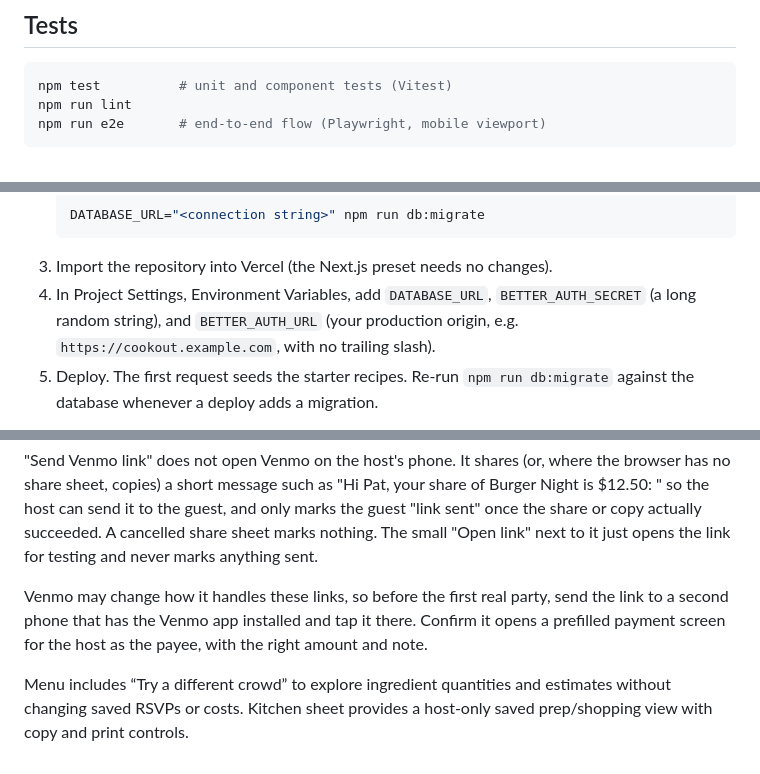
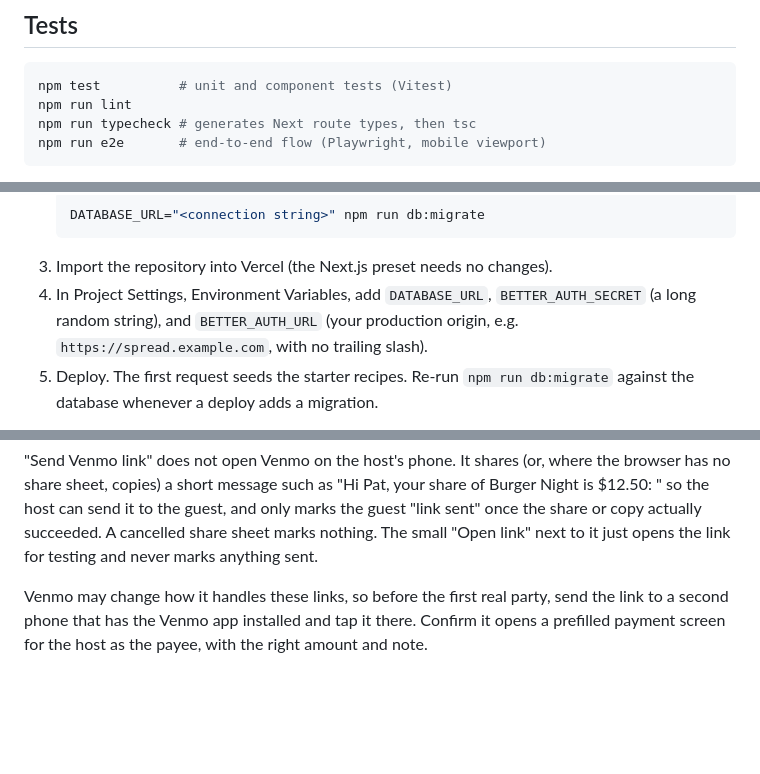
Before and after one commit to HeWillCook/spread, a Markdown page: README.md, 3 parts joined by grey strips. Rendered like a GitHub page; blank space fills up the shorter version.

````diff
--- a/README.md
+++ b/README.md
@@ -73,6 +99,7 @@ After changing `src/db/schema.ts`, run `npm run db:generate` and commit the new
 ```bash
 npm test          # unit and component tests (Vitest)
 npm run lint
+npm run typecheck # generates Next route types, then tsc
 npm run e2e       # end-to-end flow (Playwright, mobile viewport)
 ```
 
@@ -86,7 +113,7 @@ The first time, install the browser with `npm run e2e:install`. `npm run e2e` bu
    DATABASE_URL="<connection string>" npm run db:migrate
    ```
 3. Import the repository into Vercel (the Next.js preset needs no changes).
-4. In Project Settings, Environment Variables, add `DATABASE_URL`, `BETTER_AUTH_SECRET` (a long random string), and `BETTER_AUTH_URL` (your production origin, e.g. `https://cookout.example.com`, with no trailing slash).
+4. In Project Settings, Environment Variables, add `DATABASE_URL`, `BETTER_AUTH_SECRET` (a long random string), and `BETTER_AUTH_URL` (your production origin, e.g. `https://spread.example.com`, with no trailing slash).
 5. Deploy. The first request seeds the starter recipes. Re-run `npm run db:migrate` against the database whenever a deploy adds a migration.
 
 The live deployment is Vercel project `cookout` (https://spreadparty.vercel.app; the old https://cookout-lac.vercel.app 308-redirects there), connected to this repo: every push to `main` deploys to production. Its production env vars are `DATABASE_URL` (Neon production, pooled), `DATABASE_POOL_MAX=1`, `BETTER_AUTH_SECRET` and `BETTER_AUTH_URL=https://spreadparty.vercel.app`. Preview deployments have no database configured yet.
@@ -98,5 +125,3 @@ Venmo has no public API, so Spread can only build prefilled Venmo pay links (`ht
 "Send Venmo link" does not open Venmo on the host's phone. It shares (or, where the browser has no share sheet, copies) a short message such as "Hi Pat, your share of Burger Night is $12.50: <link>" so the host can send it to the guest, and only marks the guest "link sent" once the share or copy actually succeeded. A cancelled share sheet marks nothing. The small "Open link" next to it just opens the link for testing and never marks anything sent.
 
 Venmo may change how it handles these links, so before the first real party, send the link to a second phone that has the Venmo app installed and tap it there. Confirm it opens a prefilled payment screen for the host as the payee, with the right amount and note.
-
-Menu includes “Try a different crowd” to explore ingredient quantities and estimates without changing saved RSVPs or costs. Kitchen sheet provides a host-only saved prep/shopping view with copy and print controls.
````
Also changed, not shown: other parts of README.md (+30 -4 lines), assets/screenshots/landing-desktop.png (added), assets/screenshots/landing-mobile.png (added), 4 other files.
